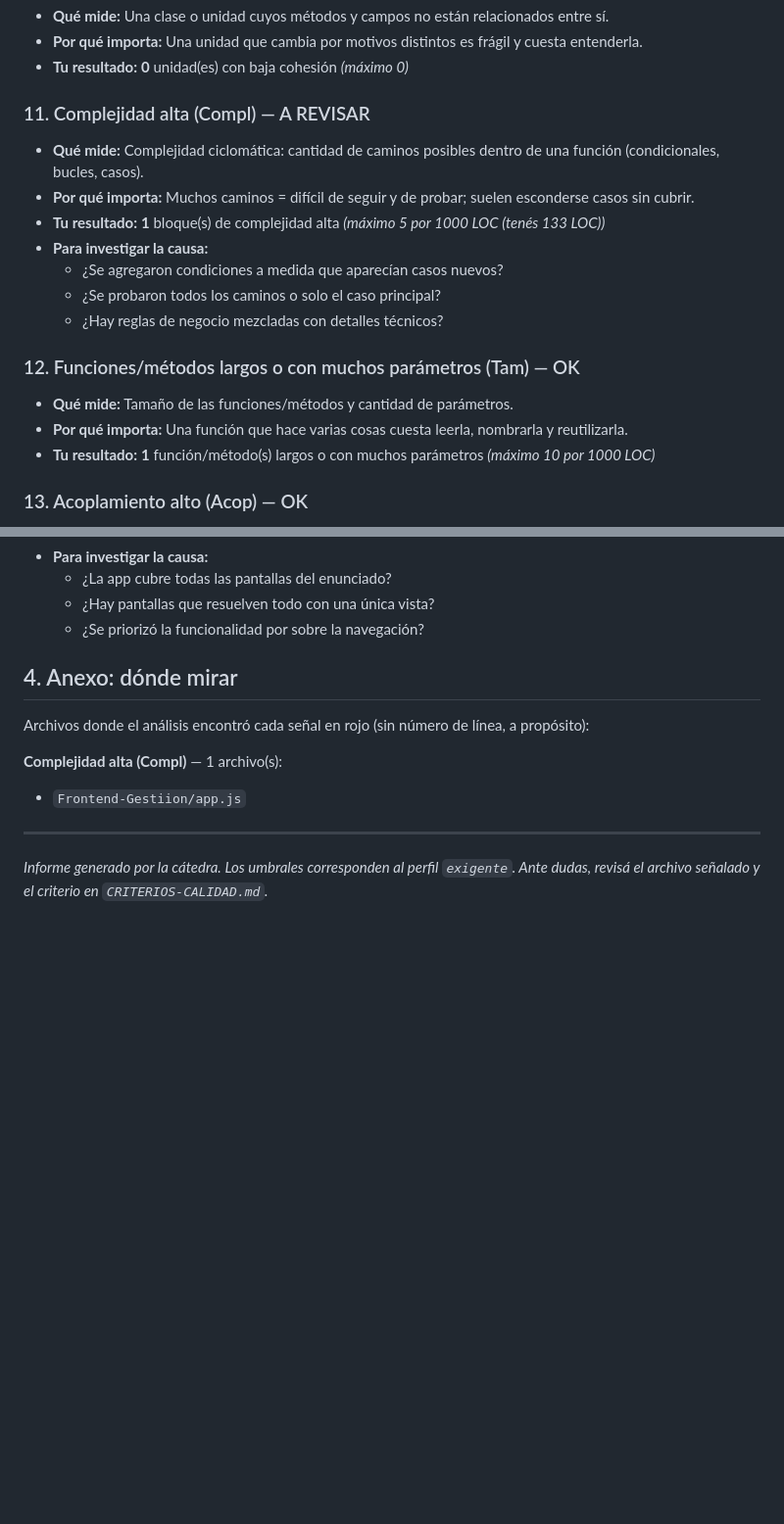
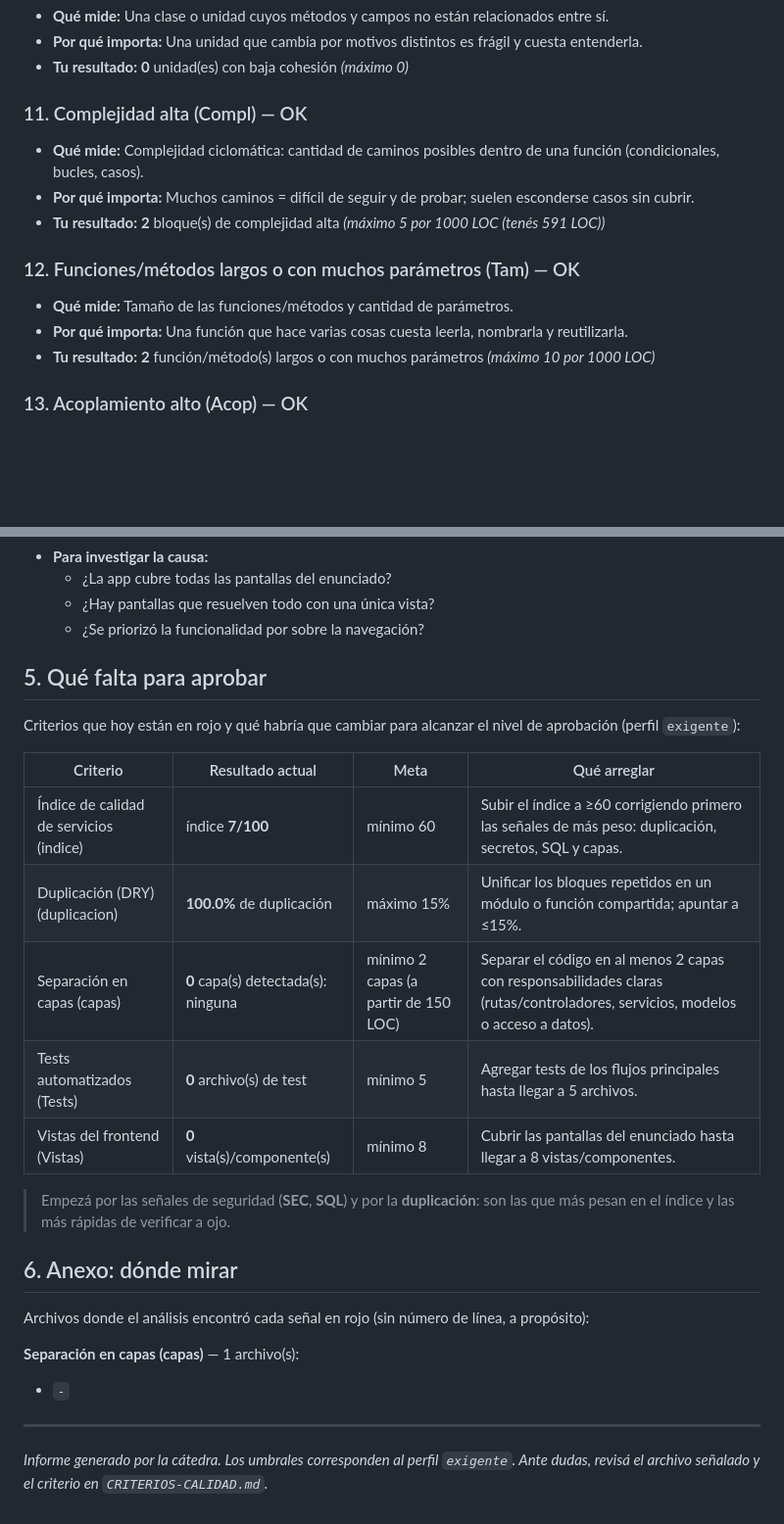
Before and after one commit to Dron-soltador/Frontend-Gestionador, a Markdown page: docs/EVALUACION.md, 2 parts joined by grey strips. Shown at 98% size. Drawn GitHub-style; blank space fills up the shorter version.

```diff
--- a/docs/EVALUACION.md
+++ b/docs/EVALUACION.md
@@ -91,21 +114,17 @@ Cada aspecto indica **qué mide**, **por qué importa** y **tu resultado**. Cuan
 - **Por qué importa:** Una unidad que cambia por motivos distintos es frágil y cuesta entenderla.
 - **Tu resultado:** **0** unidad(es) con baja cohesión _(máximo 0)_
 
-### 11. Complejidad alta (Compl) — A REVISAR
+### 11. Complejidad alta (Compl) — OK
 
 - **Qué mide:** Complejidad ciclomática: cantidad de caminos posibles dentro de una función (condicionales, bucles, casos).
 - **Por qué importa:** Muchos caminos = difícil de seguir y de probar; suelen esconderse casos sin cubrir.
-- **Tu resultado:** **1** bloque(s) de complejidad alta _(máximo 5 por 1000 LOC (tenés 133 LOC))_
-- **Para investigar la causa:**
-    - ¿Se agregaron condiciones a medida que aparecían casos nuevos?
-    - ¿Se probaron todos los caminos o solo el caso principal?
-    - ¿Hay reglas de negocio mezcladas con detalles técnicos?
+- **Tu resultado:** **2** bloque(s) de complejidad alta _(máximo 5 por 1000 LOC (tenés 591 LOC))_
 
 ### 12. Funciones/métodos largos o con muchos parámetros (Tam) — OK
 
 - **Qué mide:** Tamaño de las funciones/métodos y cantidad de parámetros.
 - **Por qué importa:** Una función que hace varias cosas cuesta leerla, nombrarla y reutilizarla.
-- **Tu resultado:** **1** función/método(s) largos o con muchos parámetros _(máximo 10 por 1000 LOC)_
+- **Tu resultado:** **2** función/método(s) largos o con muchos parámetros _(máximo 10 por 1000 LOC)_
 
 ### 13. Acoplamiento alto (Acop) — OK
 
@@ -133,12 +152,26 @@ Cada aspecto indica **qué mide**, **por qué importa** y **tu resultado**. Cuan
     - ¿Hay pantallas que resuelven todo con una única vista?
     - ¿Se priorizó la funcionalidad por sobre la navegación?
 
-## 4. Anexo: dónde mirar
+## 5. Qué falta para aprobar
+
+Criterios que hoy están en rojo y qué habría que cambiar para alcanzar el nivel de aprobación (perfil `exigente`):
+
+| Criterio | Resultado actual | Meta | Qué arreglar |
+|---|---|---|---|
+| Índice de calidad de servicios (indice) | índice **7/100** | mínimo 60 | Subir el índice a ≥60 corrigiendo primero las señales de más peso: duplicación, secretos, SQL y capas. |
+| Duplicación (DRY) (duplicacion) | **100.0%** de duplicación | máximo 15% | Unificar los bloques repetidos en un módulo o función compartida; apuntar a ≤15%. |
+| Separación en capas (capas) | **0** capa(s) detectada(s): ninguna | mínimo 2 capas (a partir de 150 LOC) | Separar el código en al menos 2 capas con responsabilidades claras (rutas/controladores, servicios, modelos o acceso a datos). |
+| Tests automatizados (Tests) | **0** archivo(s) de test | mínimo 5 | Agregar tests de los flujos principales hasta llegar a 5 archivos. |
+| Vistas del frontend (Vistas) | **0** vista(s)/componente(s) | mínimo 8 | Cubrir las pantallas del enunciado hasta llegar a 8 vistas/componentes. |
+
+> Empezá por las señales de seguridad (**SEC**, **SQL**) y por la **duplicación**: son las que más pesan en el índice y las más rápidas de verificar a ojo.
+
+## 6. Anexo: dónde mirar
 
 Archivos donde el análisis encontró cada señal en rojo (sin número de línea, a propósito):
 
-**Complejidad alta (Compl)** — 1 archivo(s):
-- `Frontend-Gestiion/app.js`
+**Separación en capas (capas)** — 1 archivo(s):
+- `-`
 
 ---
 _Informe generado por la cátedra. Los umbrales corresponden al perfil `exigente`. Ante dudas, revisá el archivo señalado y el criterio en `CRITERIOS-CALIDAD.md`._
```
Also changed, not shown: other parts of docs/EVALUACION.md (+36 -13 lines), Readme.md (+2 -2 lines).
